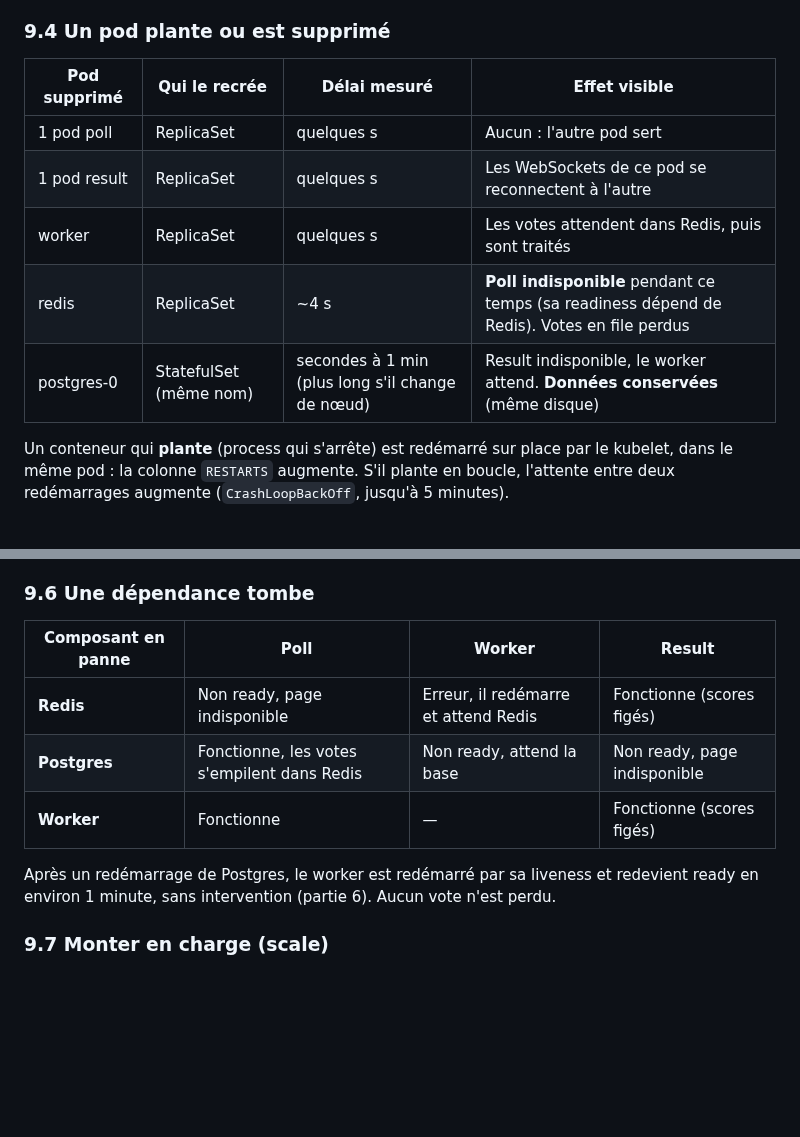
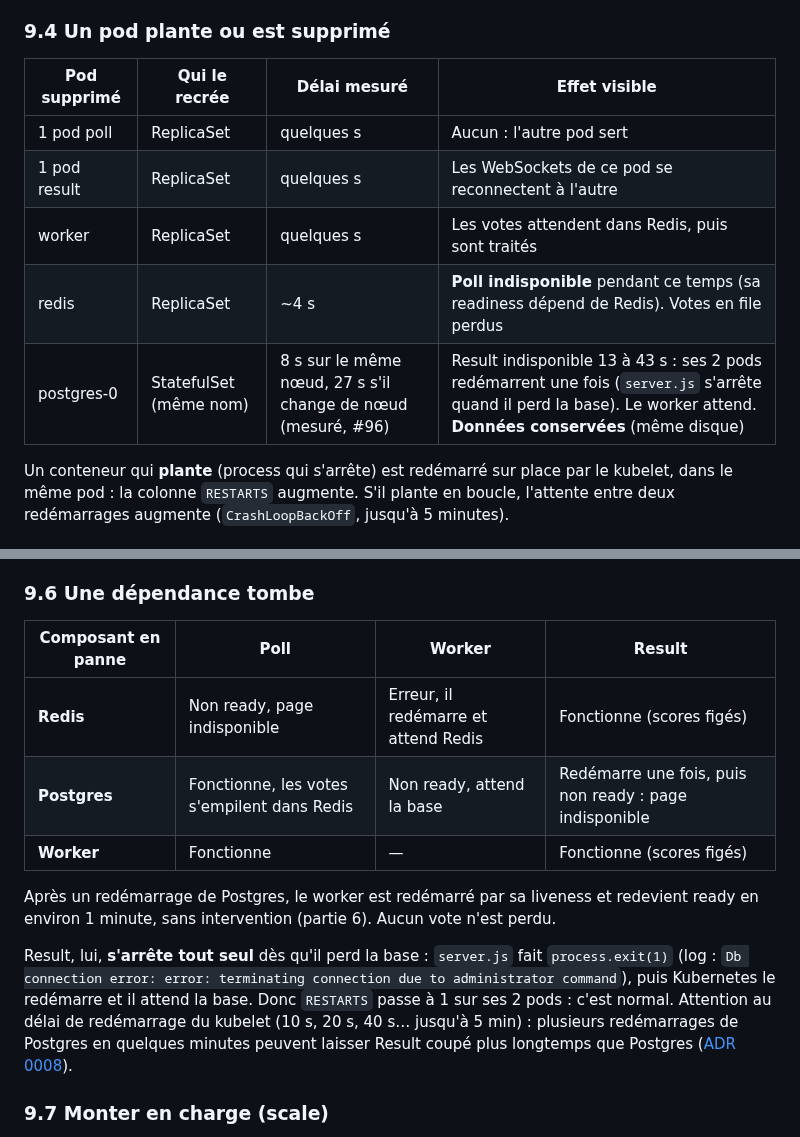
Before and after one commit to Nexlein/Bernstein, a Markdown page: doc/defense/k8s-study-guide.md, 2 parts joined by grey strips. Rendered like a GitHub page; blank space fills up the shorter version.

```diff
--- a/doc/defense/k8s-study-guide.md
+++ b/doc/defense/k8s-study-guide.md
@@ -1363,13 +1363,13 @@ On modifie une valeur dans `app-config` ou dans `secrets.env`, puis on redéploi
 
 ### 9.4 Un pod plante ou est supprimé
 
-| Pod supprimé | Qui le recrée          | Délai mesuré                                     | Effet visible                                                                               |
-| ------------ | ---------------------- | ------------------------------------------------ | ------------------------------------------------------------------------------------------- |
-| 1 pod poll   | ReplicaSet             | quelques s                                       | Aucun : l'autre pod sert                                                                    |
-| 1 pod result | ReplicaSet             | quelques s                                       | Les WebSockets de ce pod se reconnectent à l'autre                                          |
-| worker       | ReplicaSet             | quelques s                                       | Les votes attendent dans Redis, puis sont traités                                           |
-| redis        | ReplicaSet             | ~4 s                                             | **Poll indisponible** pendant ce temps (sa readiness dépend de Redis). Votes en file perdus |
-| postgres-0   | StatefulSet (même nom) | secondes à 1 min (plus long s'il change de nœud) | Result indisponible, le worker attend. **Données conservées** (même disque)                 |
+| Pod supprimé | Qui le recrée          | Délai mesuré                                                 | Effet visible                                                                                                                                                        |
+| ------------ | ---------------------- | ------------------------------------------------------------ | -------------------------------------------------------------------------------------------------------------------------------------------------------------------- |
+| 1 pod poll   | ReplicaSet             | quelques s                                                   | Aucun : l'autre pod sert                                                                                                                                             |
+| 1 pod result | ReplicaSet             | quelques s                                                   | Les WebSockets de ce pod se reconnectent à l'autre                                                                                                                   |
+| worker       | ReplicaSet             | quelques s                                                   | Les votes attendent dans Redis, puis sont traités                                                                                                                    |
+| redis        | ReplicaSet             | ~4 s                                                         | **Poll indisponible** pendant ce temps (sa readiness dépend de Redis). Votes en file perdus                                                                          |
+| postgres-0   | StatefulSet (même nom) | 8 s sur le même nœud, 27 s s'il change de nœud (mesuré, #96) | Result indisponible 13 à 43 s : ses 2 pods redémarrent une fois (`server.js` s'arrête quand il perd la base). Le worker attend. **Données conservées** (même disque) |
 
 Un conteneur qui **plante** (process qui s'arrête) est redémarré sur place par le kubelet, dans le même pod : la colonne `RESTARTS` augmente. S'il plante en boucle, l'attente entre deux redémarrages augmente (`CrashLoopBackOff`, jusqu'à 5 minutes).
 
@@ -1402,13 +1402,15 @@ Pour remettre le nœud en service : `kubectl uncordon <nœud>`. Les pods ne revi
 
 ### 9.6 Une dépendance tombe
 
-| Composant en panne | Poll                                        | Worker                               | Result                       |
-| ------------------ | ------------------------------------------- | ------------------------------------ | ---------------------------- |
-| **Redis**          | Non ready, page indisponible                | Erreur, il redémarre et attend Redis | Fonctionne (scores figés)    |
-| **Postgres**       | Fonctionne, les votes s'empilent dans Redis | Non ready, attend la base            | Non ready, page indisponible |
-| **Worker**         | Fonctionne                                  | —                                    | Fonctionne (scores figés)    |
+| Composant en panne | Poll                                        | Worker                               | Result                                                 |
+| ------------------ | ------------------------------------------- | ------------------------------------ | ------------------------------------------------------ |
+| **Redis**          | Non ready, page indisponible                | Erreur, il redémarre et attend Redis | Fonctionne (scores figés)                              |
+| **Postgres**       | Fonctionne, les votes s'empilent dans Redis | Non ready, attend la base            | Redémarre une fois, puis non ready : page indisponible |
+| **Worker**         | Fonctionne                                  | —                                    | Fonctionne (scores figés)                              |
 
 Après un redémarrage de Postgres, le worker est redémarré par sa liveness et redevient ready en environ 1 minute, sans intervention (partie 6). Aucun vote n'est perdu.
+
+Result, lui, **s'arrête tout seul** dès qu'il perd la base : `server.js` fait `process.exit(1)` (log : `Db connection error: error: terminating connection due to administrator command`), puis Kubernetes le redémarre et il attend la base. Donc `RESTARTS` passe à 1 sur ses 2 pods : c'est normal. Attention au délai de redémarrage du kubelet (10 s, 20 s, 40 s… jusqu'à 5 min) : plusieurs redémarrages de Postgres en quelques minutes peuvent laisser Result coupé plus longtemps que Postgres ([ADR 0008](../adr/0008-result-deployment.md)).
 
 ### 9.7 Monter en charge (scale)
 
```
Also changed, not shown: doc/adr/0008-result-deployment.md (+7 -1 lines), doc/defense/cheatsheet.md (+1 -1 lines).
